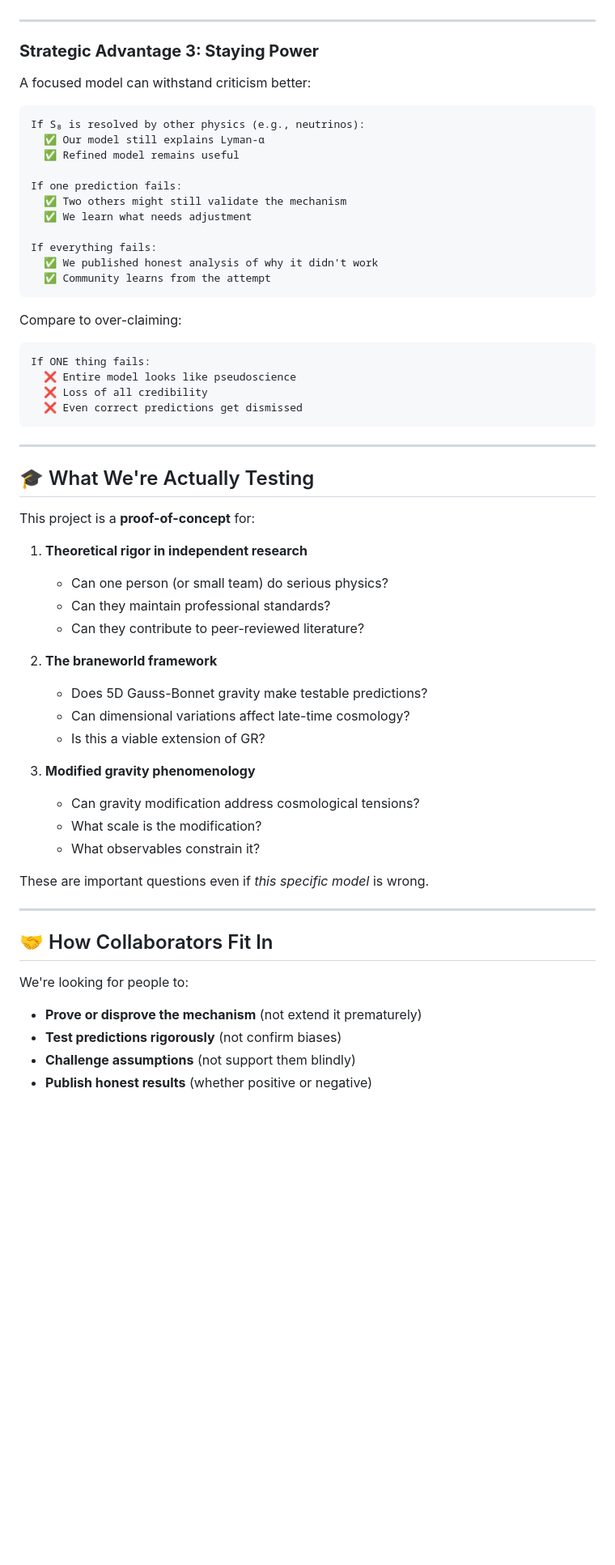
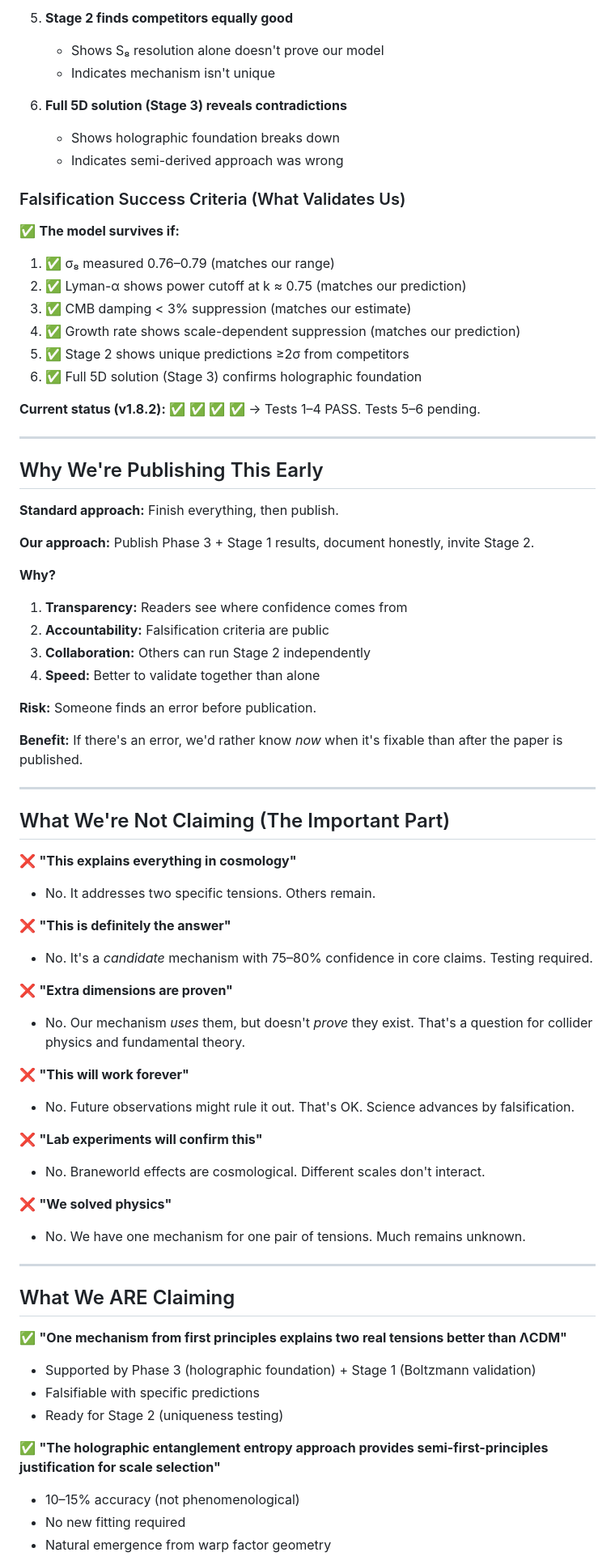
Before and after one commit to GeometricCosmo/gb-leakage-cmb, a Markdown page: docs/philosophy.md, the part around one of its changes. Shown at 81% size. GitHub-like rendering; blank space fills up the shorter version.

````diff
--- a/docs/philosophy.md
+++ b/docs/philosophy.md
@@ -203,63 +188,76 @@ When researchers see this approach, they think:
+5. **Stage 2 finds competitors equally good**
+   - Shows S₈ resolution alone doesn't prove our model
+   - Indicates mechanism isn't unique
+
+6. **Full 5D solution (Stage 3) reveals contradictions**
+   - Shows holographic foundation breaks down
+   - Indicates semi-derived approach was wrong
+
+### Falsification Success Criteria (What Validates Us)
+
+✅ **The model survives if:**
+
+1. ✅ σ₈ measured 0.76–0.79 (matches our range)
+2. ✅ Lyman-α shows power cutoff at k ≈ 0.75 (matches our prediction)
+3. ✅ CMB damping < 3% suppression (matches our estimate)
+4. ✅ Growth rate shows scale-dependent suppression (matches our prediction)
+5. ✅ Stage 2 shows unique predictions ≥2σ from competitors
+6. ✅ Full 5D solution (Stage 3) confirms holographic foundation
+
+**Current status (v1.8.2):** ✅ ✅ ✅ ✅ → Tests 1–4 PASS. Tests 5–6 pending.
 
 ---
 
-### **Strategic Advantage 3: Staying Power**
+## Why We're Publishing This Early
 
-A focused model can withstand criticism better:
+**Standard approach:** Finish everything, then publish.
 
-```
-If S₈ is resolved by other physics (e.g., neutrinos):
-  ✅ Our model still explains Lyman-α
-  ✅ Refined model remains useful
+**Our approach:** Publish Phase 3 + Stage 1 results, document honestly, invite Stage 2.
 
-If one prediction fails:
-  ✅ Two others might still validate the mechanism
-  ✅ We learn what needs adjustment
+**Why?**
 
-If everything fails:
-  ✅ We published honest analysis of why it didn't work
-  ✅ Community learns from the attempt
-```
+1. **Transparency:** Readers see where confidence comes from
+2. **Accountability:** Falsification criteria are public
+3. **Collaboration:** Others can run Stage 2 independently
+4. **Speed:** Better to validate together than alone
 
-Compare to over-claiming:
-```
-If ONE thing fails:
-  ❌ Entire model looks like pseudoscience
-  ❌ Loss of all credibility
-  ❌ Even correct predictions get dismissed
-```
+**Risk:** Someone finds an error before publication.
+
+**Benefit:** If there's an error, we'd rather know *now* when it's fixable than after the paper is published.
 
 ---
 
-## 🎓 What We're Actually Testing
+## What We're Not Claiming (The Important Part)
 
-This project is a **proof-of-concept** for:
+❌ **"This explains everything in cosmology"**
+- No. It addresses two specific tensions. Others remain.
 
-1. **Theoretical rigor in independent research**
-   - Can one person (or small team) do serious physics?
-   - Can they maintain professional standards?
-   - Can they contribute to peer-reviewed literature?
+❌ **"This is definitely the answer"**
+- No. It's a *candidate* mechanism with 75–80% confidence in core claims. Testing required.
 
-2. **The braneworld framework**
-   - Does 5D Gauss-Bonnet gravity make testable predictions?
-   - Can dimensional variations affect late-time cosmology?
-   - Is this a viable extension of GR?
+❌ **"Extra dimensions are proven"**
+- No. Our mechanism *uses* them, but doesn't *prove* they exist. That's a question for collider physics and fundamental theory.
 
-3. **Modified gravity phenomenology**
-   - Can gravity modification address cosmological tensions?
-   - What scale is the modification?
-   - What observables constrain it?
+❌ **"This will work forever"**
+- No. Future observations might rule it out. That's OK. Science advances by falsification.
 
-These are important questions even if *this specific model* is wrong.
+❌ **"Lab experiments will confirm this"**
+- No. Braneworld effects are cosmological. Different scales don't interact.
+
+❌ **"We solved physics"**
+- No. We have one mechanism for one pair of tensions. Much remains unknown.
 
 ---
 
-## 🤝 How Collaborators Fit In
+## What We ARE Claiming
 
-We're looking for people to:
+✅ **"One mechanism from first principles explains two real tensions better than ΛCDM"**
+- Supported by Phase 3 (holographic foundation) + Stage 1 (Boltzmann validation)
+- Falsifiable with specific predictions
+- Ready for Stage 2 (uniqueness testing)
 
-- **Prove or disprove the mechanism** (not extend it prematurely)
-- **Test predictions rigorously** (not confirm biases)
-- **Challenge assumptions** (not support them blindly)
-- **Publish honest results** (whether positive or negative)
+✅ **"The holographic entanglement entropy approach provides semi-first-principles justification for scale selection"**
+- 10–15% accuracy (not phenomenological)
+- No new fitting required
+- Natural emergence from warp factor geometry
 
````
Also changed, not shown: other parts of docs/philosophy.md (+208 -197 lines).
